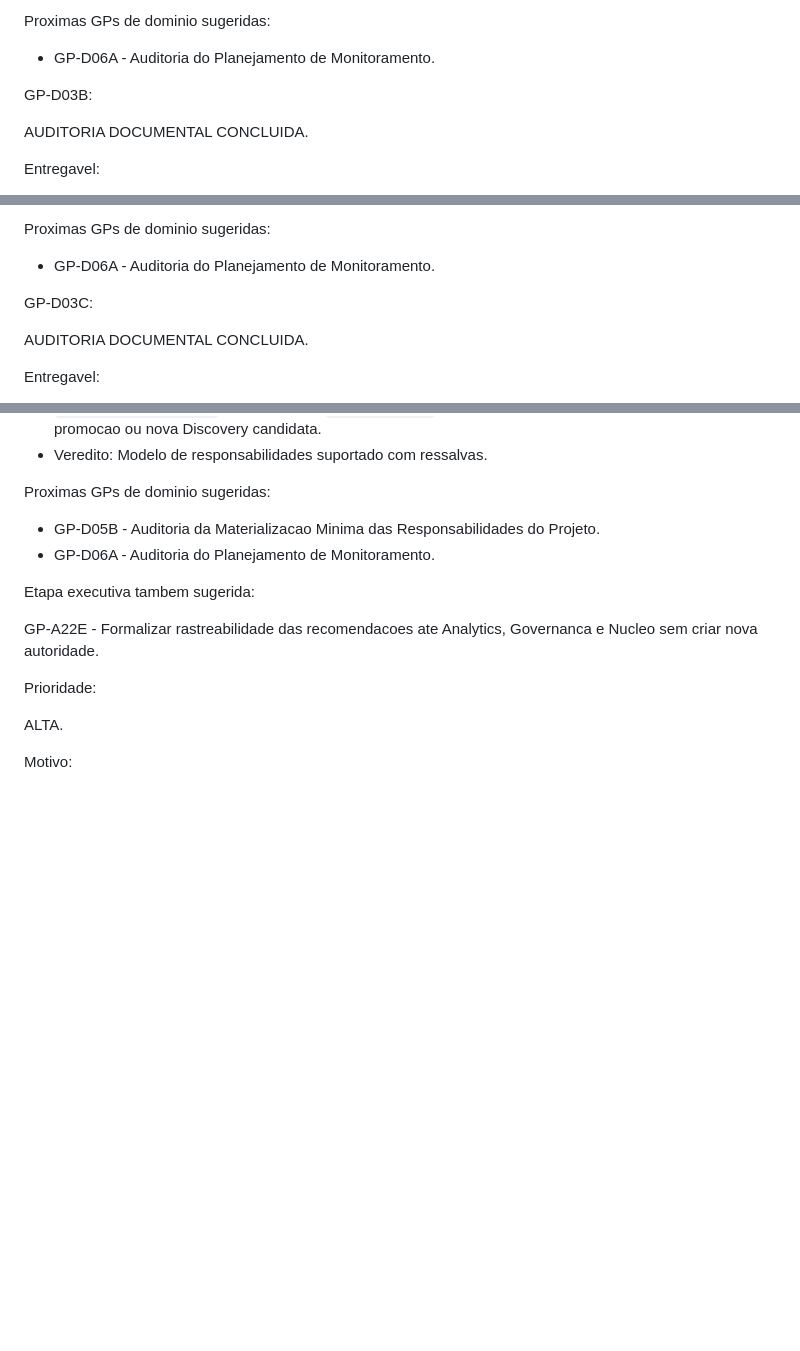
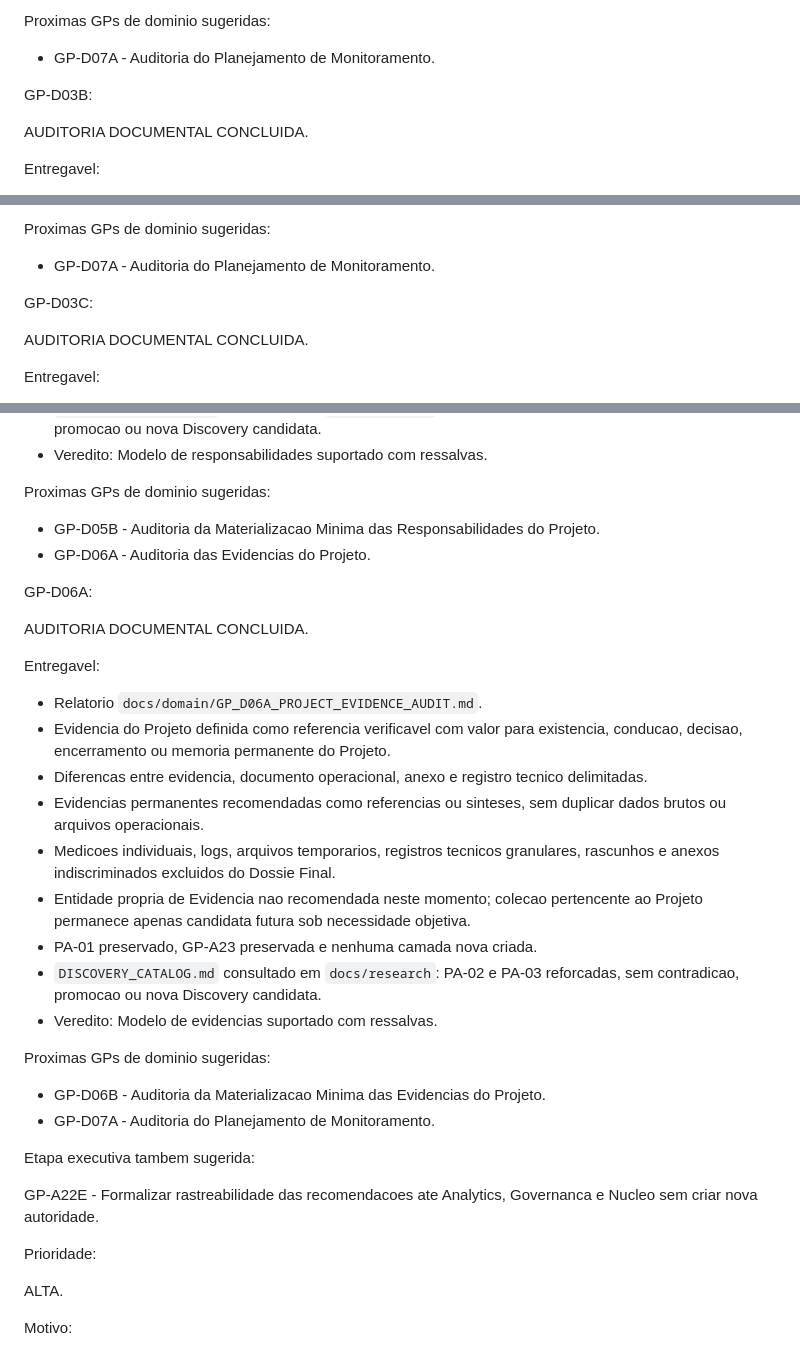
Before and after one commit to hendersonmauriciobatista-png/PROTEUS, a Markdown page: docs/roadmap/ROADMAP.md, 3 parts joined by grey strips. GitHub-like rendering; blank space fills up the shorter version.

```diff
--- a/docs/roadmap/ROADMAP.md
+++ b/docs/roadmap/ROADMAP.md
@@ -424,7 +425,7 @@ Entregavel:
 
 Proximas GPs de dominio sugeridas:
 
-* GP-D06A - Auditoria do Planejamento de Monitoramento.
+* GP-D07A - Auditoria do Planejamento de Monitoramento.
 
 GP-D03B:
 
@@ -442,7 +443,7 @@ Entregavel:
 
 Proximas GPs de dominio sugeridas:
 
-* GP-D06A - Auditoria do Planejamento de Monitoramento.
+* GP-D07A - Auditoria do Planejamento de Monitoramento.
 
 GP-D03C:
 
@@ -603,7 +604,28 @@ Entregavel:
 Proximas GPs de dominio sugeridas:
 
 * GP-D05B - Auditoria da Materializacao Minima das Responsabilidades do Projeto.
-* GP-D06A - Auditoria do Planejamento de Monitoramento.
+* GP-D06A - Auditoria das Evidencias do Projeto.
+
+GP-D06A:
+
+AUDITORIA DOCUMENTAL CONCLUIDA.
+
+Entregavel:
+
+* Relatorio `docs/domain/GP_D06A_PROJECT_EVIDENCE_AUDIT.md`.
+* Evidencia do Projeto definida como referencia verificavel com valor para existencia, conducao, decisao, encerramento ou memoria permanente do Projeto.
+* Diferencas entre evidencia, documento operacional, anexo e registro tecnico delimitadas.
+* Evidencias permanentes recomendadas como referencias ou sinteses, sem duplicar dados brutos ou arquivos operacionais.
+* Medicoes individuais, logs, arquivos temporarios, registros tecnicos granulares, rascunhos e anexos indiscriminados excluidos do Dossie Final.
+* Entidade propria de Evidencia nao recomendada neste momento; colecao pertencente ao Projeto permanece apenas candidata futura sob necessidade objetiva.
+* PA-01 preservado, GP-A23 preservada e nenhuma camada nova criada.
+* `DISCOVERY_CATALOG.md` consultado em `docs/research`: PA-02 e PA-03 reforcadas, sem contradicao, promocao ou nova Discovery candidata.
+* Veredito: Modelo de evidencias suportado com ressalvas.
+
+Proximas GPs de dominio sugeridas:
+
+* GP-D06B - Auditoria da Materializacao Minima das Evidencias do Projeto.
+* GP-D07A - Auditoria do Planejamento de Monitoramento.
 
 Etapa executiva tambem sugerida:
 
```
Also changed, not shown: other parts of docs/roadmap/ROADMAP.md (+6 -5 lines), docs/domain/GP_D06A_PROJECT_EVIDENCE_AUDIT.md (added, +228 -0 lines), docs/history/HISTORY.md (+54 -0 lines).
